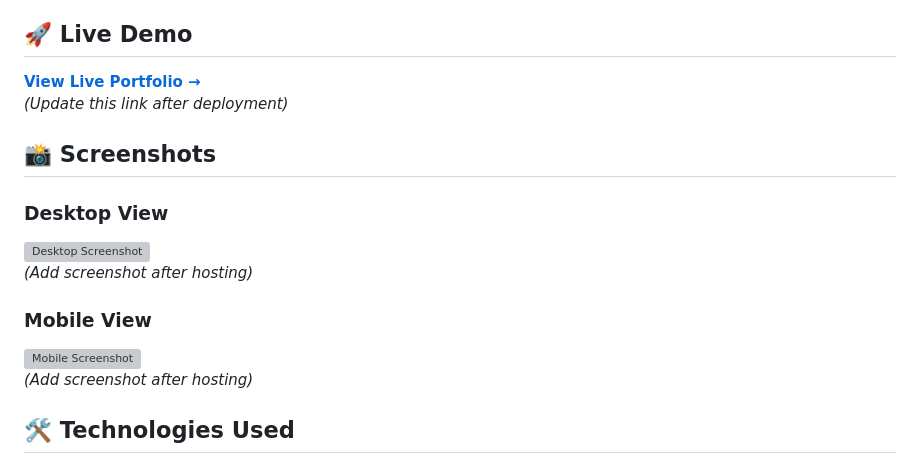
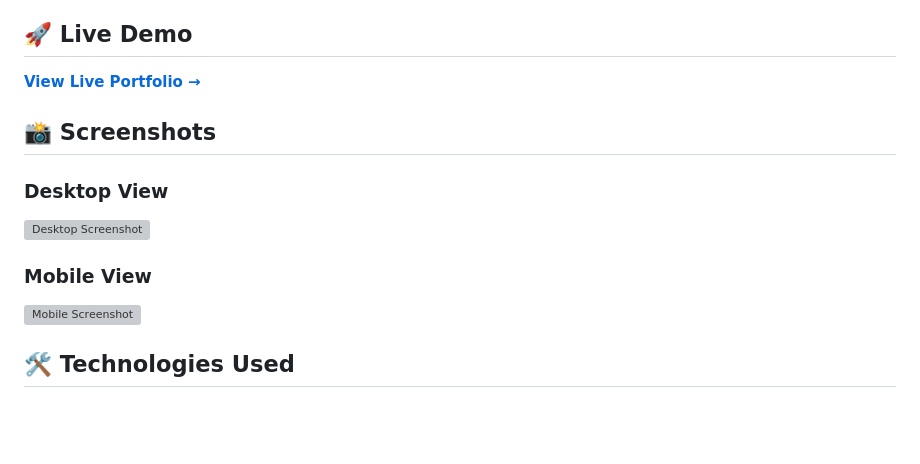
Before and after one commit to dilpreetsingh61/dilpreet-singh-portfolio, a Markdown page: README.md, the part around the change. Rendered like a GitHub page; blank space fills up the shorter version; grey boxes are pictures that could not be loaded.

Commit message:
Update live demo link in README
Updated live demo link in README and removed placeholder notes for screenshots.

```diff
--- a/README.md
+++ b/README.md
@@ -21,18 +21,18 @@ A modern, responsive portfolio website showcasing my skills as a Full-Stack Deve
 
 ## 🚀 Live Demo
 
-**[View Live Portfolio →](https://dilpreetsingh61.github.io/Portfolio)**
-*(Update this link after deployment)*
+**[View Live Portfolio →](https://dilpreetsingh61.github.io/dilpreet-singh-portfolio/)**
+
 
 ## 📸 Screenshots
 
 ### Desktop View
 ![Desktop Screenshot](./assets/desktop-preview.png)
-*(Add screenshot after hosting)*
+
 
 ### Mobile View
 ![Mobile Screenshot](./assets/mobile-preview.png)
-*(Add screenshot after hosting)*
+
 
 ## 🛠️ Technologies Used
 
```
